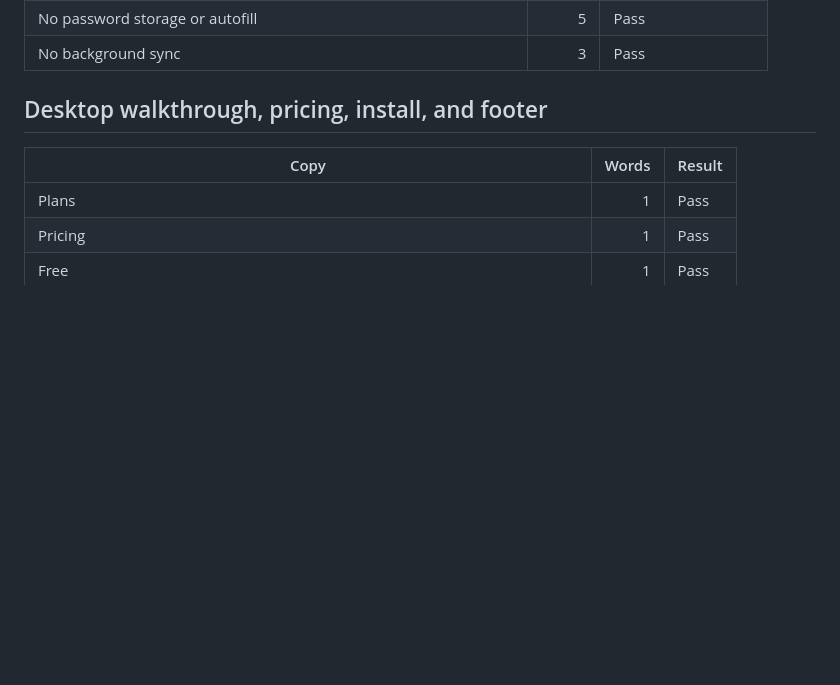
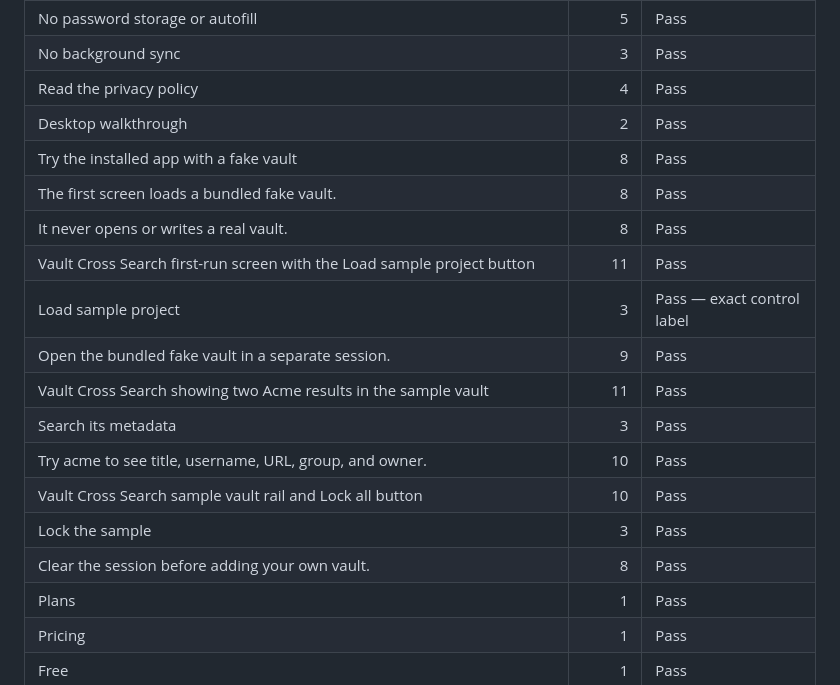
Before and after one commit to B-Divyesh/sf-vault-cross-search, a Markdown page: .factory/copy-audit.md, the part around one of its changes. Drawn GitHub-style; blank space fills up the shorter version.

```diff
--- a/.factory/copy-audit.md
+++ b/.factory/copy-audit.md
@@ -45,11 +53,20 @@ All landing-page sentences, headings, labels, facts, and actions were read aloud
 | The desktop app never copies secret values | 7 | Pass |
 | No password storage or autofill | 5 | Pass |
 | No background sync | 3 | Pass |
-
-## Desktop walkthrough, pricing, install, and footer
-
-| Copy | Words | Result |
-| --- | ---: | --- |
+| Read the privacy policy | 4 | Pass |
+| Desktop walkthrough | 2 | Pass |
+| Try the installed app with a fake vault | 8 | Pass |
+| The first screen loads a bundled fake vault. | 8 | Pass |
+| It never opens or writes a real vault. | 8 | Pass |
+| Vault Cross Search first-run screen with the Load sample project button | 11 | Pass |
+| Load sample project | 3 | Pass — exact control label |
+| Open the bundled fake vault in a separate session. | 9 | Pass |
+| Vault Cross Search showing two Acme results in the sample vault | 11 | Pass |
+| Search its metadata | 3 | Pass |
+| Try acme to see title, username, URL, group, and owner. | 10 | Pass |
+| Vault Cross Search sample vault rail and Lock all button | 10 | Pass |
+| Lock the sample | 3 | Pass |
+| Clear the session before adding your own vault. | 8 | Pass |
 | Plans | 1 | Pass |
 | Pricing | 1 | Pass |
 | Free | 1 | Pass |
```
Also changed, not shown: other parts of .factory/copy-audit.md (+90 -40 lines).
